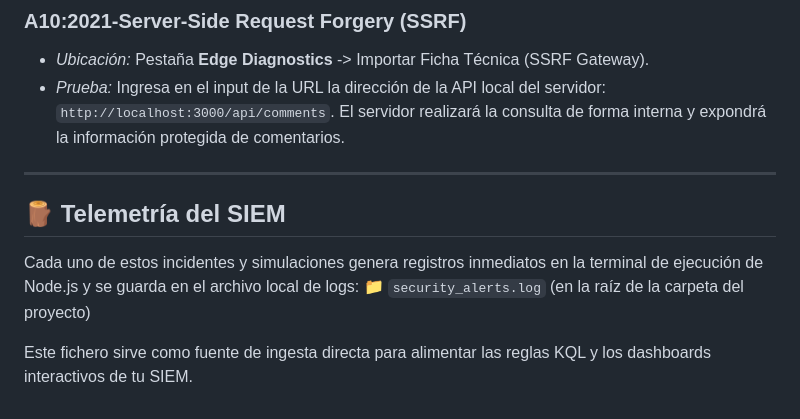
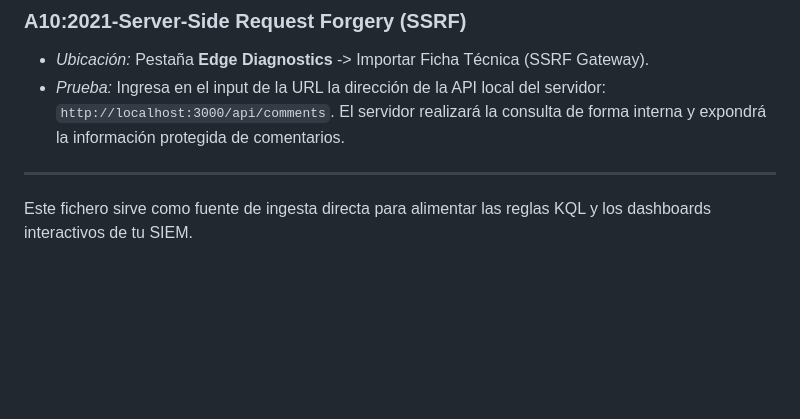
Before and after one commit to JEAN-TC/web-vul, a Markdown page: README.md, the part around the change. Drawn GitHub-style; blank space fills up the shorter version.

```diff
--- a/README.md
+++ b/README.md
@@ -80,9 +80,4 @@ El portal estará disponible en: [http://127.0.0.1:3000](http://127.0.0.1:3000).
 *   *Prueba:* Ingresa en el input de la URL la dirección de la API local del servidor: `http://localhost:3000/api/comments`. El servidor realizará la consulta de forma interna y expondrá la información protegida de comentarios.
 
 ---
-
-## 🪵 Telemetría del SIEM
-Cada uno de estos incidentes y simulaciones genera registros inmediatos en la terminal de ejecución de Node.js y se guarda en el archivo local de logs:
-📁 `security_alerts.log` (en la raíz de la carpeta del proyecto)
-
 Este fichero sirve como fuente de ingesta directa para alimentar las reglas KQL y los dashboards interactivos de tu SIEM.
```
